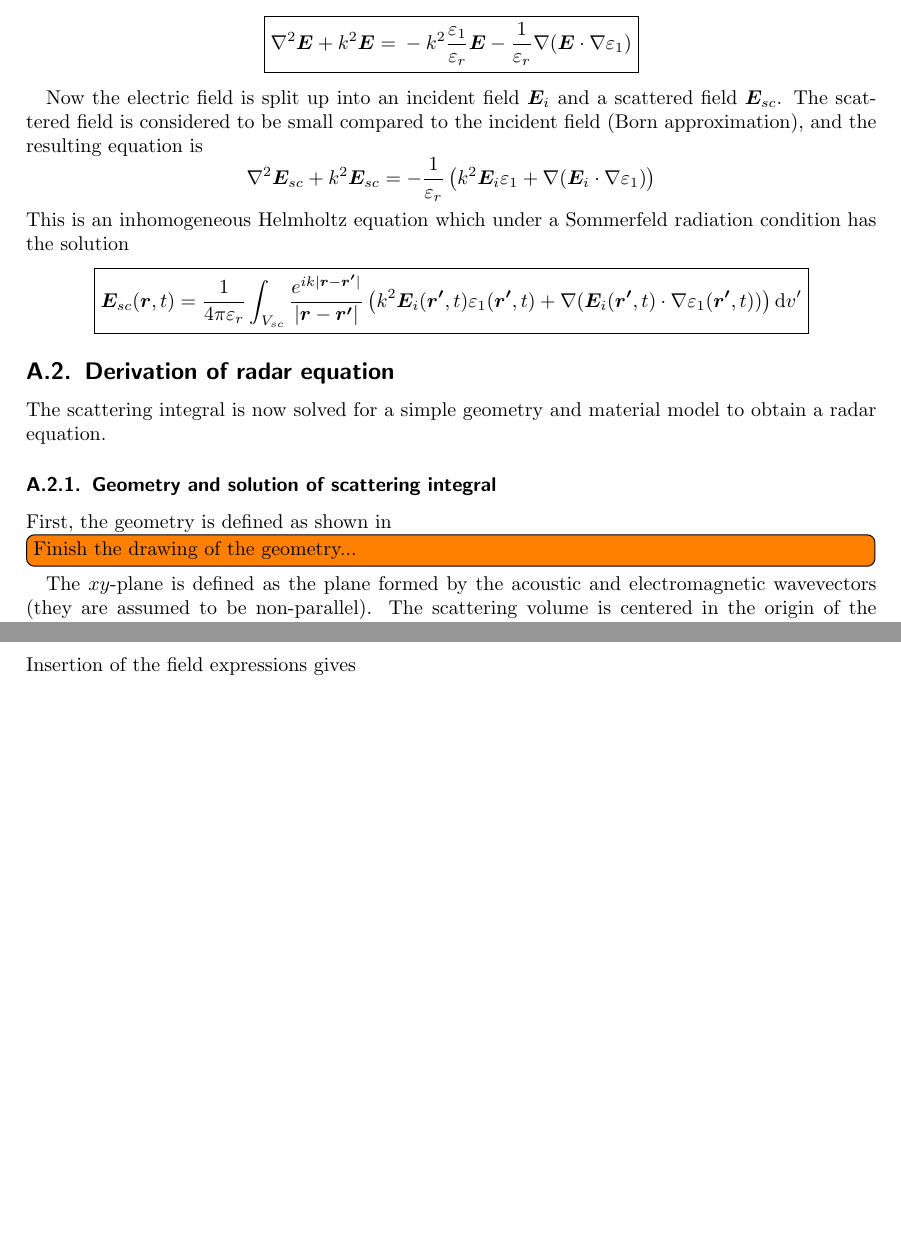
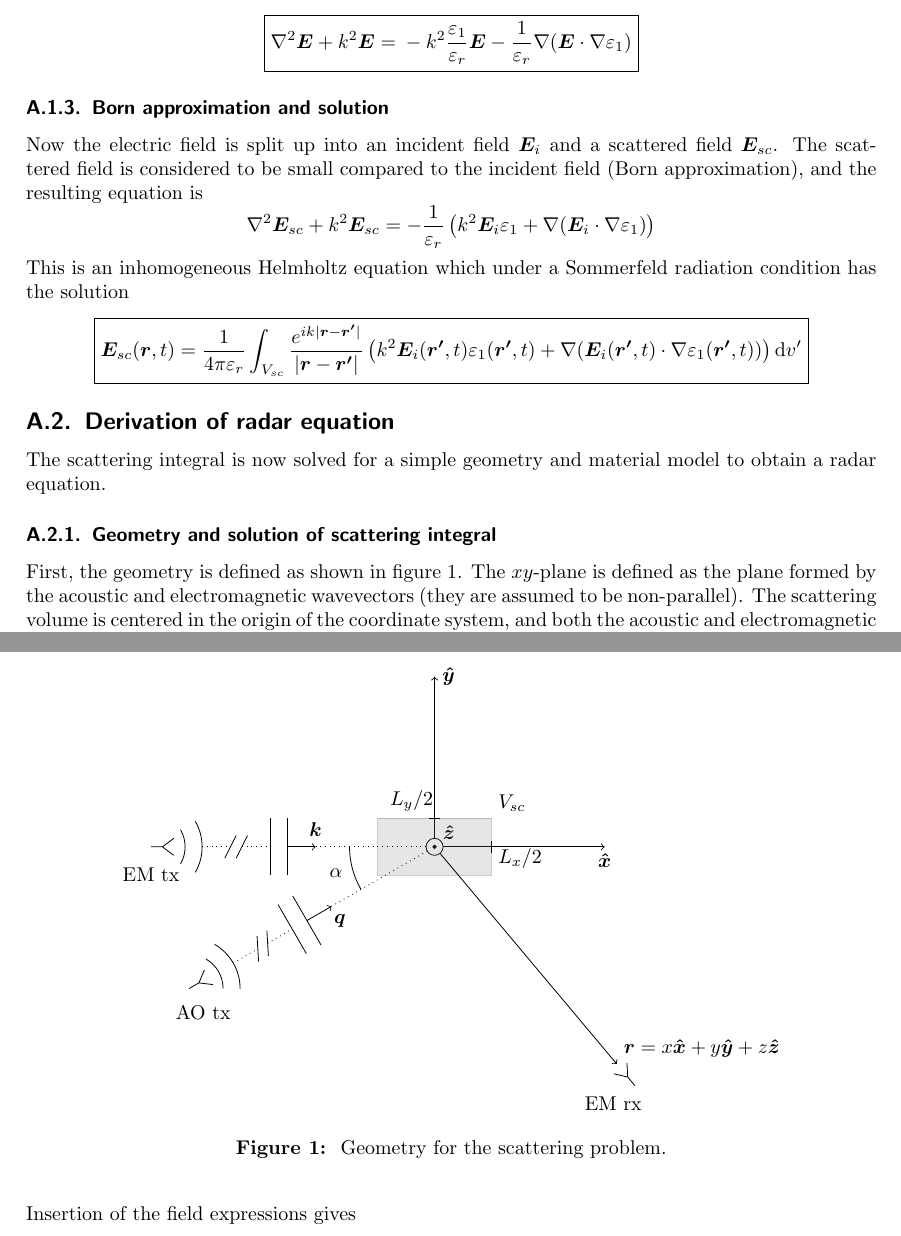
Before and after one commit to wing-0/Exjobb, a LaTeX document (Text/Literature Review/Literature Review.tex): two parts of pages 10 and 11 of 18, joined at a grey line, cut so that both start at the same text, the shorter picture padded with empty space. Compiled offline with pdfLaTeX.

Commit message:
Finish drawing for geometry in density variation radar equation. Also add a drawing describing the spherical coordinate system.

```diff
--- a/Text/Literature Review/Literature Review.tex
+++ b/Text/Literature Review/Literature Review.tex
@@ -12,6 +12,7 @@
 % Graphics
 \usepackage{graphicx}
 \usepackage{tikz}
+\usepackage{tikz-3dplot}
 
 % Language localization
 \usepackage[english]{babel}
@@ -438,6 +442,7 @@
 	}
 	\end{equation*}
 
+	\subsubsection{Born approximation and solution}
 	Now the electric field is split up into an incident field $\bm{E}_i$ and a scattered field $\bm{E}_{sc}$. The scattered field is considered to be small compared to the incident field (Born approximation), and the resulting equation is
 	\begin{equation*}
 		\nabla^2 \bm{E}_{sc} + k^2 \bm{E}_{sc} = -\frac{1}{\varepsilon_r} \left( k^2 \bm{E}_i \varepsilon_1 + \nabla (\bm{E}_i \cdot \nabla \varepsilon_1) \right)
@@ -453,8 +458,61 @@
 	The scattering integral is now solved for a simple geometry and material model to obtain a radar equation.
 
 	\subsubsection{Geometry and solution of scattering integral}
-	First, the geometry is defined as shown in \todo[inline]{Finish the drawing of the geometry...}
+	First, the geometry is defined as shown in figure \ref{fig:radareq-geom}.
+	\begin{figure}[h]
+		\centering
+		\begin{tikzpicture}
+			% Draw coordinate axes
+			\draw (0,0) circle(0.15);
+			\filldraw[black] circle(0.03);
+			\draw[->] (0.15,0) -- (3,0);
+			\draw[->] (0,.150) -- (0,3);
+			\draw (3,-0.25) node{$\bm{\hat{x}}$} (0.25,3) node{$\bm{\hat{y}}$} (0.25,0.25) node{$\bm{\hat{z}}$};
 
+			% Draw scattering cube (or rectangle in this case)
+			\draw[fill=gray,opacity=0.2] (-1,-0.5) rectangle(1,0.5);
+			\draw (1,-0.1) -- (1,0.1) node[anchor= north west]{$L_x/2$} (-0.1,0.5) -- (0.1,0.5) node[anchor= south east]{$L_y/2$} (1,0.5) node[anchor=south west]{$V_{sc}$};
+
+			% Draw EM tx and spherical waves
+			\draw[shift = {(-5,0)}] (0,-0.5) node{EM tx} (0,0) -- (0.2,0) -- (0.4,0.15)
+			(0.2,0) -- (0.4,-0.15);
+			\draw[shift = {(-5,0)}] ([shift={(-30:0.6)}] 0,0) arc(-30:30:0.6) ([shift={(-30:0.9)}] 0,0) arc(-30:30:0.9);
+
+			% Draw EM "long distance" lines
+			\draw[shift = {(-4.1,0)},dotted] (0,0) -- (0.5,0) (0.7,0) -- (1.2,0);
+			\draw[shift = {(-4.1,0)}] (0.4,-0.2) -- (0.6,0.2) (0.6,-0.2) -- (0.8,0.2);
+
+			% Draw EM plane waves
+			\draw[shift = {(-2.9,0)}] (0,-0.5) -- (0,0.5) (0.3,-0.5) -- (0.3,0.5);
+			\draw[shift = {(-2.6,0)}, ->] (0,0) -- (0.5,0);
+			\draw[shift = {(-2.6,0)}] (0.5,0.3) node{$\bm{k}$};
+			\draw[dotted] (-0.15,0) -- (-2.1,0);
+
+			% Draw AO tx and spherical waves
+			\draw[shift = {(210:5)}, rotate = 30] (0,-0.5) node{AO tx} (0,0) -- (0.2,0) -- (0.4,0.15) (0.2,0) -- (0.4,-0.15);
+			\draw[shift = {(210:5)}, rotate = 30] ([shift={(-30:0.6)}] 0,0) arc(-30:30:0.6) ([shift={(-30:0.9)}] 0,0) arc(-30:30:0.9);
+
+			% Draw AO "long distance" lines
+			\draw[shift = {(210:4.1)}, rotate = 30,dotted] (0,0) -- (0.5,0) (0.7,0) -- (1.2,0);
+			\draw[shift = {(210:4.1)}, rotate = 30] (0.4,-0.2) -- (0.6,0.2) (0.6,-0.2) -- (0.8,0.2);
+
+			% Draw AO plane waves
+			\draw[shift = {(210:2.9)}, rotate = 30] (0,-0.5) -- (0,0.5) (0.3,-0.5) -- (0.3,0.5);
+			\draw[shift = {(210:2.6)}, rotate = 30, ->] (0,0) -- (0.5,0);
+			\draw[shift = {(210:2.6)}, rotate = 30] (0.5,-0.3) node{$\bm{q}$};
+			\draw[rotate = 30, dotted] (-0.15,0) -- (-2.1,0);
+
+			% Draw angle alpha
+			\draw ([shift={(180:1.5)}] 0,0) arc(180:210:1.5) (195:1.8) node{$\alpha$};
+
+			% Draw line towards receiver
+			\draw[->] (310:0.15) -- (310:5) node[anchor=south west]{$\bm{r} = x\bm{\hat{x}} + y\bm{\hat{y}} + z\bm{\hat{z}}$};
+
+			% Draw EM rx
+			\draw[shift = {(310:5.5)}, rotate = 130] (0,0.5) node{EM rx} (0,0) -- (0.2,0) -- (0.4,0.15) (0.2,0) -- (0.4,-0.15);
+		\end{tikzpicture}
+		\caption{\label{fig:radareq-geom} Geometry for the scattering problem.}
+	\end{figure}
 	The $xy$-plane is defined as the plane formed by the acoustic and electromagnetic wavevectors (they are assumed to be non-parallel). The scattering volume is centered in the origin of the coordinate system, and both the acoustic and electromagnetic waves are approximated as plane waves close to the origin. Thus, the electromagnetic and dielectric perturbation fields near the origin are defined as
 	\begin{align*}
 		\bm{E}_i (\bm{r}',t) &= \bm{E}_i (\bm{r}') = \bm{E}_{i0} e^{i\bm{k}\cdot\bm{r}'} \\
```
Also changed, not shown: Text/Literature Review/Literature Review.tex (33 more changed lines).
